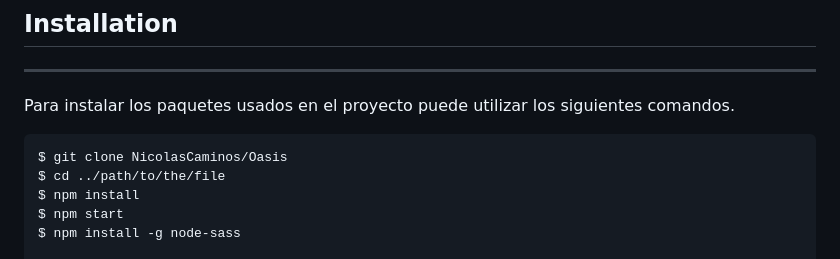
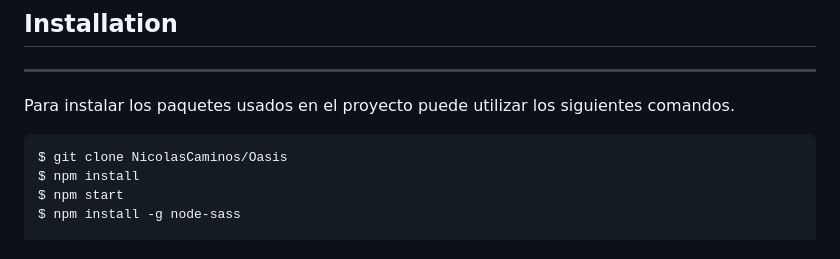
Before and after one commit to NicolasCaminos/Oasis, a Markdown page: README.md, the part around the change. GitHub-like rendering.

Commit message:
update readme Installation

````diff
--- a/README.md
+++ b/README.md
@@ -78,7 +78,6 @@ Para instalar los paquetes usados en el proyecto puede utilizar los siguientes c
 
 ```
 $ git clone NicolasCaminos/Oasis
-$ cd ../path/to/the/file
 $ npm install
 $ npm start
 $ npm install -g node-sass
````
